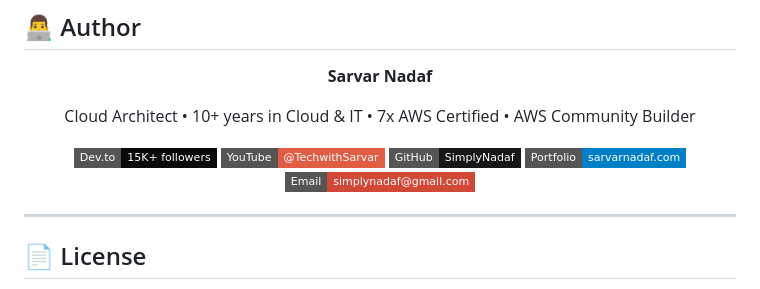
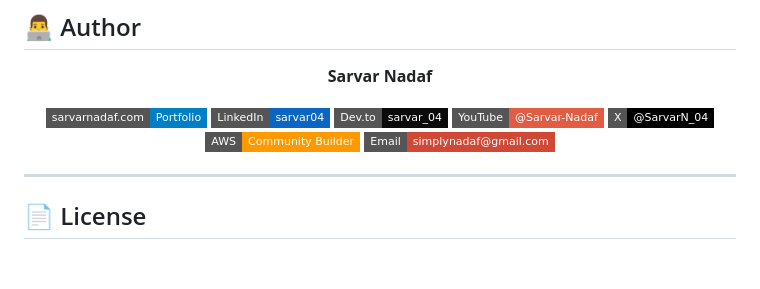
Before and after one commit to simplynadaf/dog-court, a Markdown page: README.md, the part around the change. Drawn GitHub-style; badges without logos; blank space fills up the shorter version.

Commit message:
Update author section with all social media links

```diff
--- a/README.md
+++ b/README.md
@@ -174,12 +174,12 @@ PawWise is an AI tool, not a veterinarian. It's designed to help you make better
 
 **Sarvar Nadaf**
 
-Cloud Architect • 10+ years in Cloud & IT • 7x AWS Certified • AWS Community Builder
-
-[![Dev.to](https://img.shields.io/badge/Dev.to-15K+_followers-0A0A0A?style=flat-square&logo=devdotto)](https://dev.to/simplynadaf)
-[![YouTube](https://img.shields.io/badge/YouTube-@TechwithSarvar-red?style=flat-square&logo=youtube)](https://www.youtube.com/@TechwithSarvar)
-[![GitHub](https://img.shields.io/badge/GitHub-SimplyNadaf-181717?style=flat-square&logo=github)](https://github.com/simplynadaf)
-[![Portfolio](https://img.shields.io/badge/Portfolio-sarvarnadaf.com-blue?style=flat-square&logo=google-chrome)](https://sarvarnadaf.com)
+[![Portfolio](https://img.shields.io/badge/sarvarnadaf.com-Portfolio-blue?style=flat-square&logo=google-chrome)](https://sarvarnadaf.com)
+[![LinkedIn](https://img.shields.io/badge/LinkedIn-sarvar04-0A66C2?style=flat-square&logo=linkedin)](https://www.linkedin.com/in/sarvar04/)
+[![Dev.to](https://img.shields.io/badge/Dev.to-sarvar__04-0A0A0A?style=flat-square&logo=devdotto)](https://dev.to/sarvar_04)
+[![YouTube](https://img.shields.io/badge/YouTube-@Sarvar--Nadaf-red?style=flat-square&logo=youtube)](https://www.youtube.com/@Sarvar-Nadaf)
+[![X](https://img.shields.io/badge/X-@SarvarN__04-000000?style=flat-square&logo=x)](https://x.com/SarvarN_04)
+[![AWS Builder](https://img.shields.io/badge/AWS-Community_Builder-FF9900?style=flat-square&logo=amazonaws)](https://builder.aws.com/community/@sarvar)
 [![Email](https://img.shields.io/badge/Email-simplynadaf@gmail.com-D14836?style=flat-square&logo=gmail)](mailto:simplynadaf@gmail.com)
 
 </div>
```
